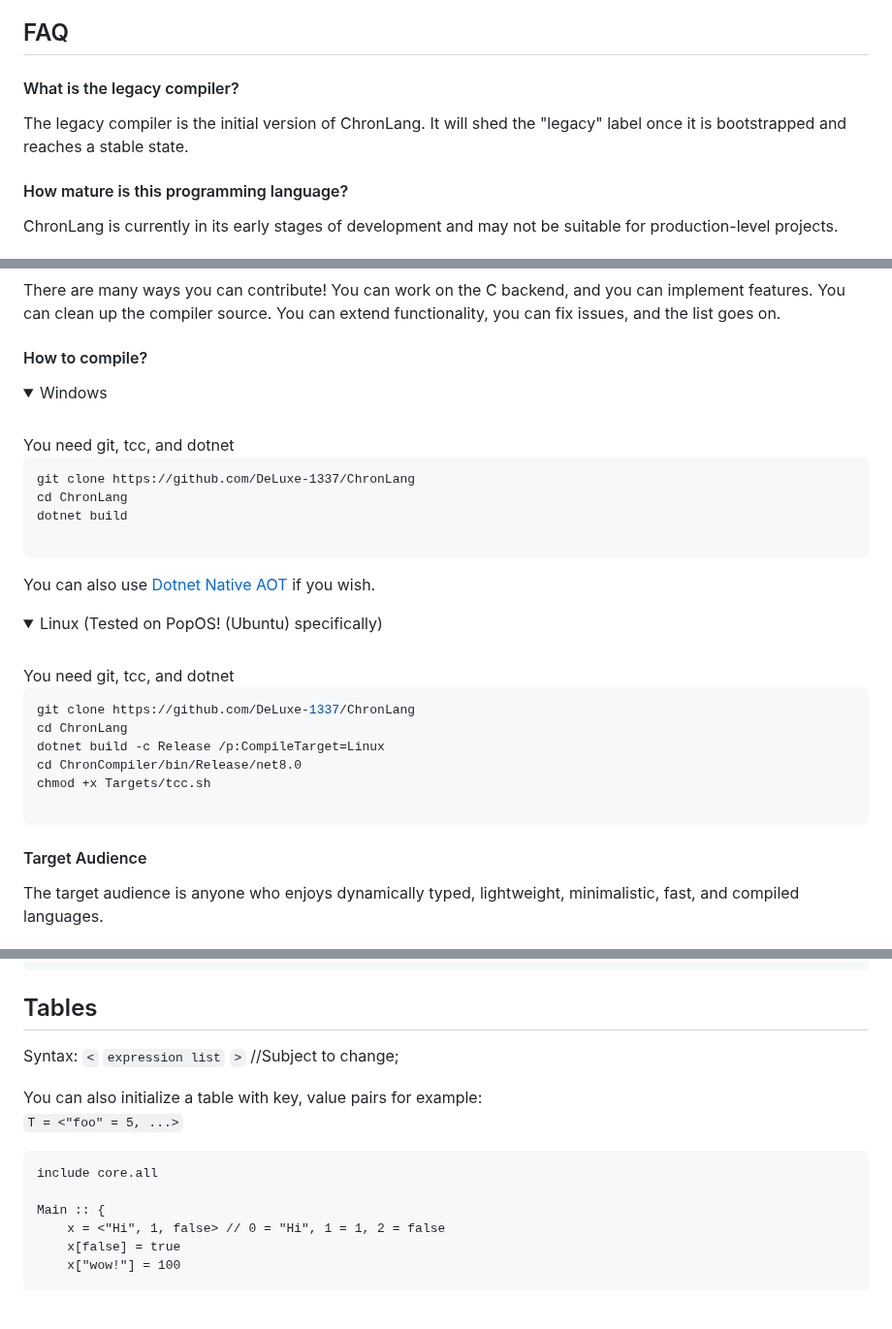
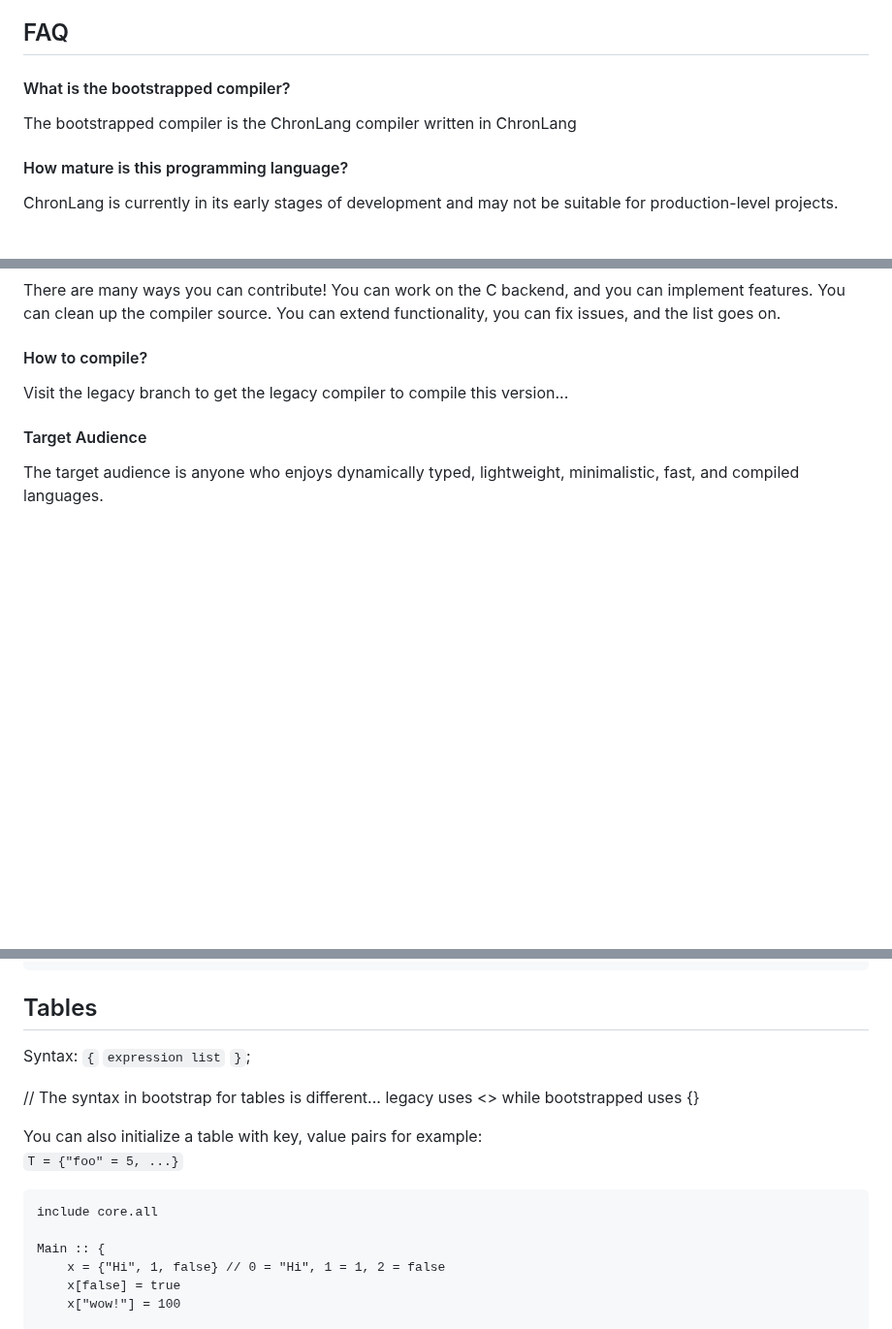
Before and after one commit to DeLuxe-1337/ChronLang, a Markdown page: README.md, 3 parts joined by grey strips. Shown at 97% size. Drawn GitHub-style; folded sections open; blank space fills up the shorter version.

````diff
--- a/README.md
+++ b/README.md
@@ -42,8 +42,8 @@
 
 ## FAQ
 
-#### What is the legacy compiler?
-The legacy compiler is the initial version of ChronLang. It will shed the "legacy" label once it is bootstrapped and reaches a stable state.
+#### What is the bootstrapped compiler?
+The bootstrapped compiler is the ChronLang compiler written in ChronLang
 
 #### How mature is this programming language?
 ChronLang is currently in its early stages of development and may not be suitable for production-level projects.
@@ -64,39 +64,7 @@ Generating C source code thus allows for easy cross-platform with compilers like
 There are many ways you can contribute! You can work on the C backend, and you can implement features. You can clean up the compiler source. You can extend functionality, you can fix issues, and the list goes on.
 
 #### How to compile?
-<details>
-    <summary>Windows</summary>
-    <br>
-    You need git, tcc, and dotnet
-
-```bat
-git clone https://github.com/DeLuxe-1337/ChronLang
-cd ChronLang
-dotnet build
-
-```
-
-You can also use [Dotnet Native AOT](https://learn.microsoft.com/en-us/dotnet/core/deploying/native-aot) if you wish.
-
-</details>
-
-
-<details>
-<summary>Linux (Tested on PopOS! (Ubuntu) specifically)</summary>
-<br>
-    You need git, tcc, and dotnet
-
-```sh
-git clone https://github.com/DeLuxe-1337/ChronLang
-cd ChronLang
-dotnet build -c Release /p:CompileTarget=Linux
-cd ChronCompiler/bin/Release/net8.0
-chmod +x Targets/tcc.sh
-
-```
-
-
-</details>
+Visit the legacy branch to get the legacy compiler to compile this version...
 
 #### Target Audience
 The target audience is anyone who enjoys dynamically typed, lightweight, minimalistic, fast, and compiled languages.
@@ -277,16 +245,18 @@ Main :: {
 
 ## Tables
 
-Syntax: `<` `expression list` `>` //Subject to change;
+Syntax: `{` `expression list` `}`;
+
+// The syntax in bootstrap for tables is different... legacy uses <> while bootstrapped uses {}
 
 You can also initialize a table with key, value pairs for example:
-`T = <"foo" = 5, ...>`
+`T = {"foo" = 5, ...}`
 
 ```chron
 include core.all
 
 Main :: {
-    x = <"Hi", 1, false> // 0 = "Hi", 1 = 1, 2 = false
+    x = {"Hi", 1, false} // 0 = "Hi", 1 = 1, 2 = false
     x[false] = true
     x["wow!"] = 100
 
````
Also changed, not shown: other parts of README.md (+1 -1 lines).
